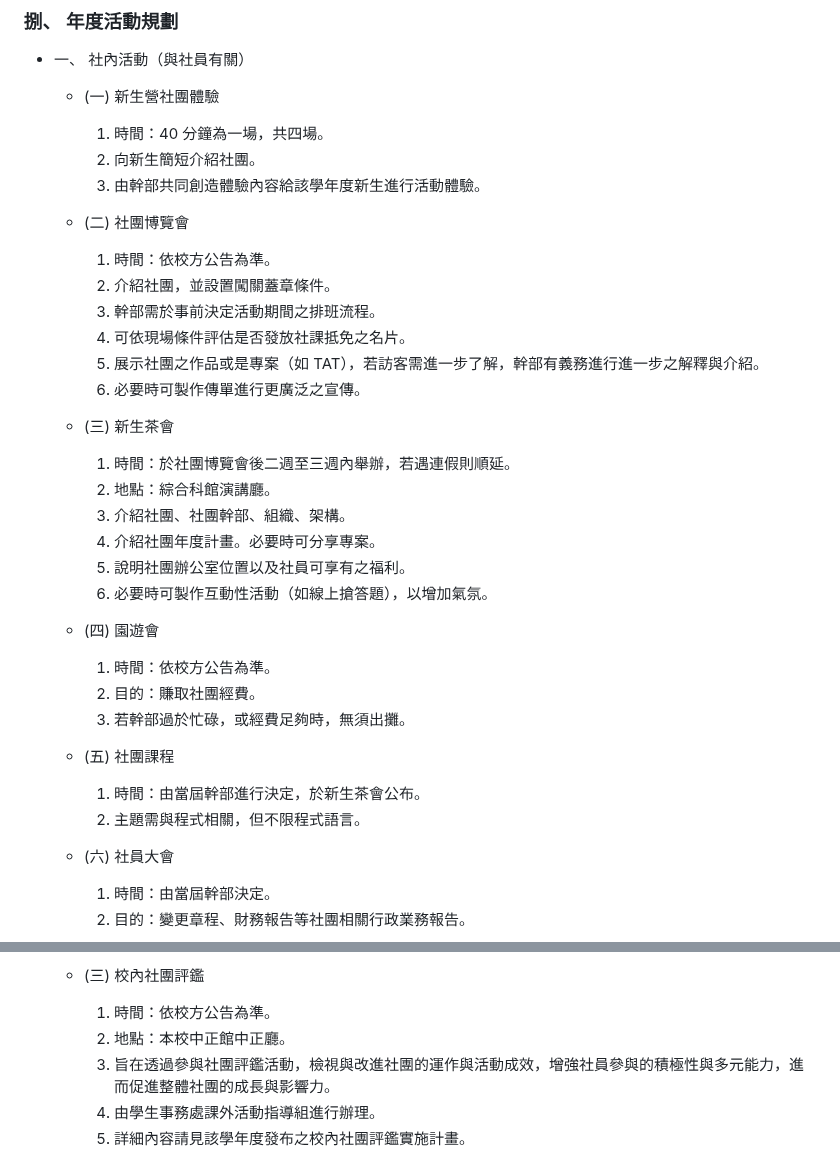
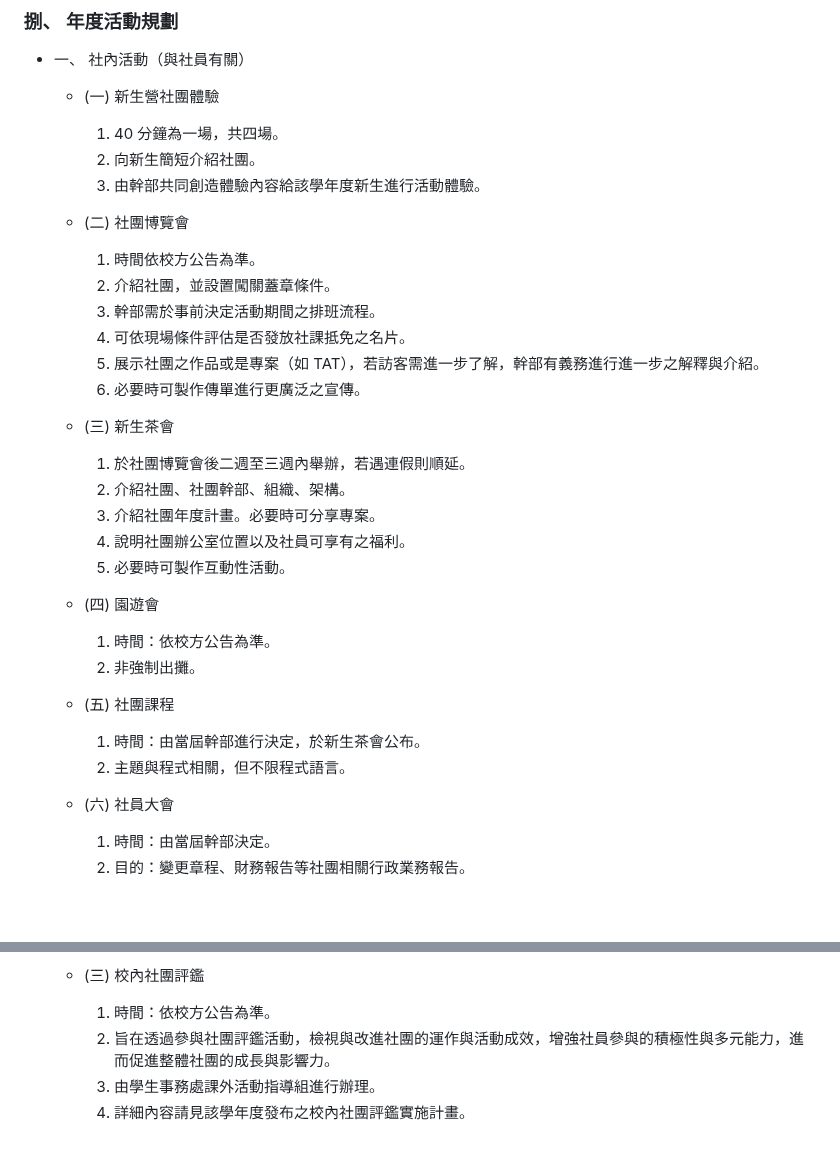
Before and after one commit to NTUT-NPC/AoA, a Markdown page: docs/aoa.md, 2 parts joined by grey strips. Rendered like a GitHub page; blank space fills up the shorter version.

```diff
--- a/docs/aoa.md
+++ b/docs/aoa.md
@@ -203,12 +168,12 @@
 ### 捌、 年度活動規劃
 - 一、 社內活動（與社員有關）
     - (一) 新生營社團體驗
-      1. 時間：40 分鐘為一場，共四場。
+      1. 40 分鐘為一場，共四場。
       1. 向新生簡短介紹社團。
       1. 由幹部共同創造體驗內容給該學年度新生進行活動體驗。
 
     - (二) 社團博覽會
-      1. 時間：依校方公告為準。
+      1. 時間依校方公告為準。
       1. 介紹社團，並設置闖關蓋章條件。
       1. 幹部需於事前決定活動期間之排班流程。
       1. 可依現場條件評估是否發放社課抵免之名片。
@@ -216,21 +181,19 @@
       1. 必要時可製作傳單進行更廣泛之宣傳。
 
     - (三) 新生茶會
-      1. 時間：於社團博覽會後二週至三週內舉辦，若遇連假則順延。
-      1. 地點：綜合科館演講廳。
+      1. 於社團博覽會後二週至三週內舉辦，若遇連假則順延。
       1. 介紹社團、社團幹部、組織、架構。
       1. 介紹社團年度計畫。必要時可分享專案。
       1. 說明社團辦公室位置以及社員可享有之福利。
-      1. 必要時可製作互動性活動（如線上搶答題），以增加氣氛。
+      1. 必要時可製作互動性活動。
 
     - (四) 園遊會
       1. 時間：依校方公告為準。
-      1. 目的：賺取社團經費。
-      1. 若幹部過於忙碌，或經費足夠時，無須出攤。
+      1. 非強制出攤。
 
     - (五) 社團課程
       1. 時間：由當屆幹部進行決定，於新生茶會公布。
-      1. 主題需與程式相關，但不限程式語言。
+      1. 主題與程式相關，但不限程式語言。
 
     - (六) 社員大會
       1. 時間：由當屆幹部決定。
@@ -251,7 +214,6 @@
 
     - (三) 校內社團評鑑
       1. 時間：依校方公告為準。
-      1. 地點：本校中正館中正廳。
       1. 旨在透過參與社團評鑑活動，檢視與改進社團的運作與活動成效，增強社員參與的積極性與多元能力，進而促進整體社團的成長與影響力。
       1. 由學生事務處課外活動指導組進行辦理。
       1. 詳細內容請見該學年度發布之校內社團評鑑實施計畫。
```
Also changed, not shown: other parts of docs/aoa.md (+6 -41 lines).
